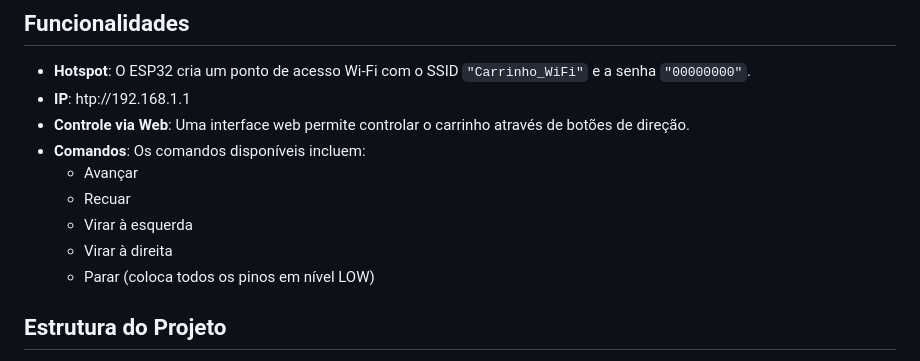
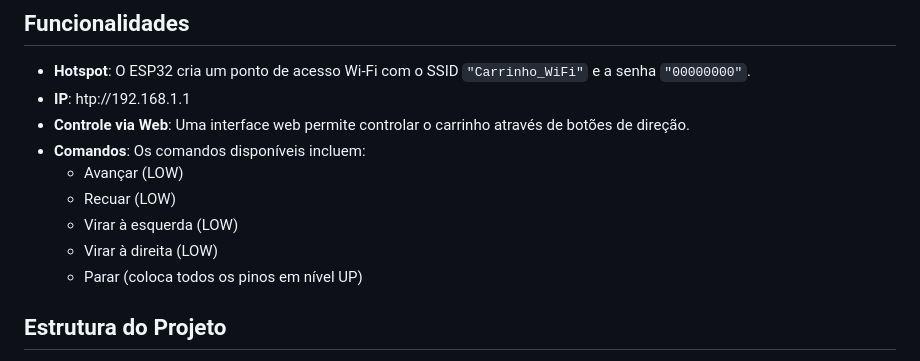
Before and after one commit to luiz0067yahoo/CamaroWifiCar, a Markdown page: README.md, the part around the change. Drawn GitHub-style.

```diff
--- a/README.md
+++ b/README.md
@@ -8,11 +8,11 @@ Este projeto utiliza um microcontrolador ESP32 para criar um carrinho controlado
 - **IP**: htp://192.168.1.1
 - **Controle via Web**: Uma interface web permite controlar o carrinho através de botões de direção.
 - **Comandos**: Os comandos disponíveis incluem:
-  - Avançar
-  - Recuar
-  - Virar à esquerda
-  - Virar à direita
-  - Parar (coloca todos os pinos em nível LOW)
+  - Avançar (LOW)
+  - Recuar (LOW)
+  - Virar à esquerda (LOW)
+  - Virar à direita (LOW)
+  - Parar (coloca todos os pinos em nível UP)
 
 ## Estrutura do Projeto
 
```
